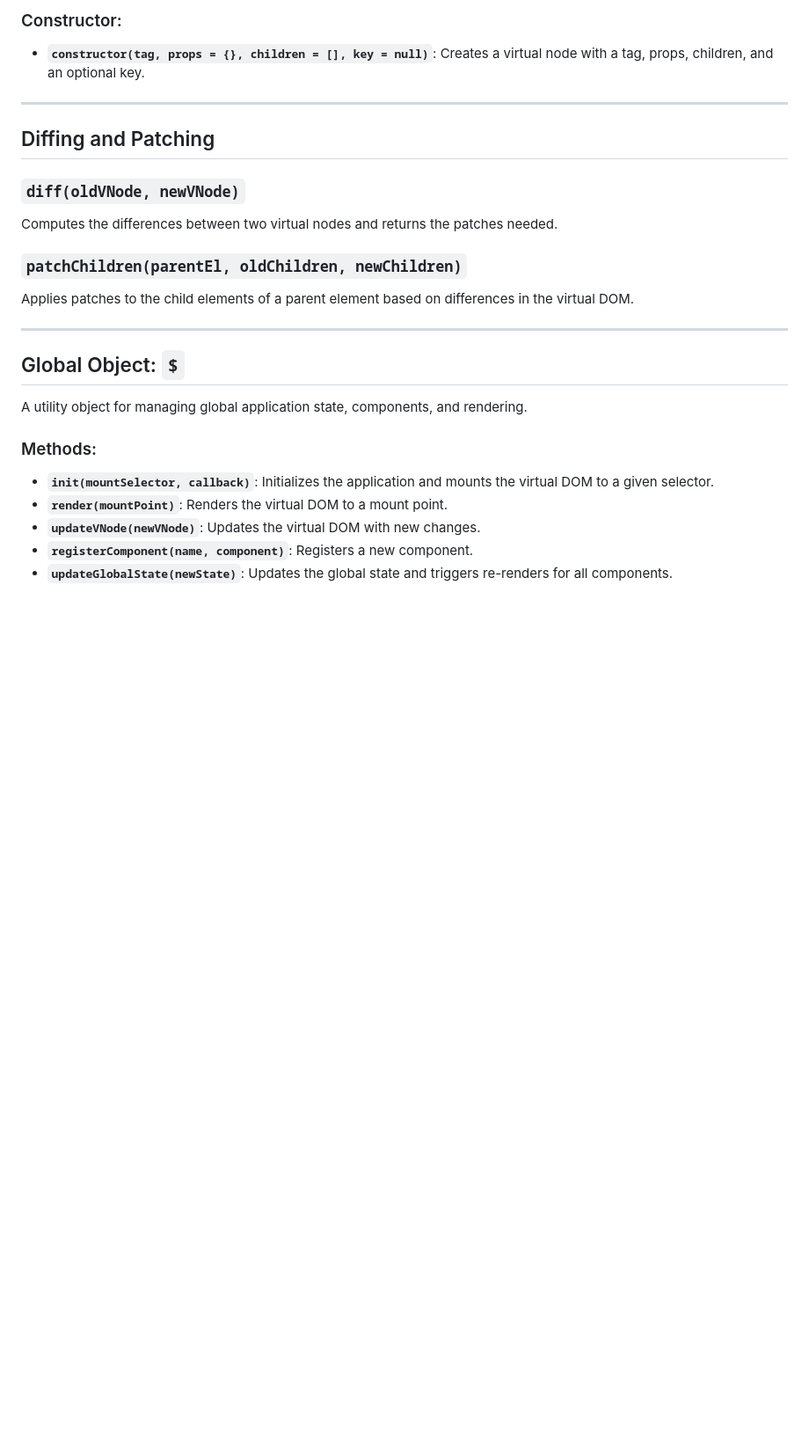
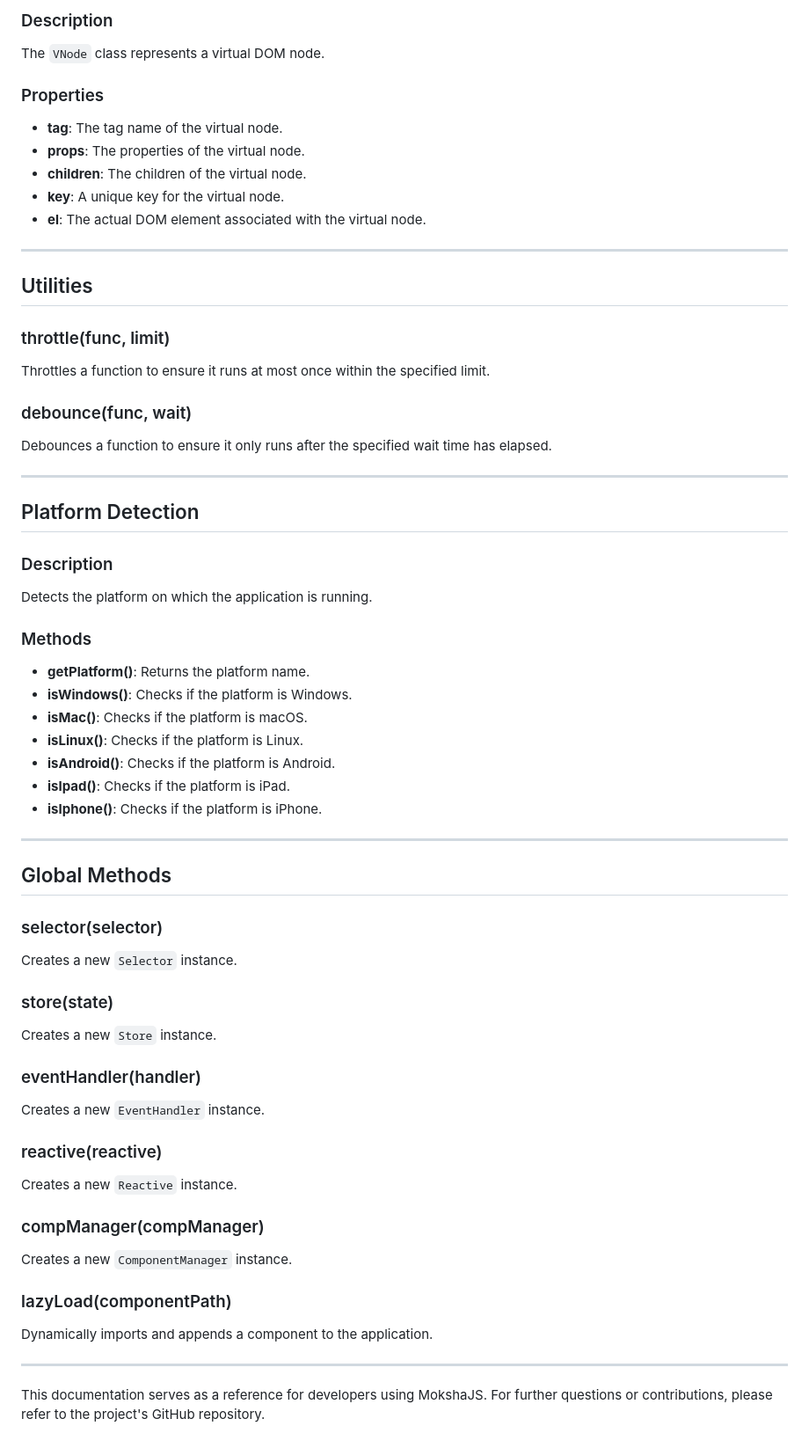
Before and after one commit to kenseitehdev/MokshaJS, a Markdown page: README.md, the part around one of its changes. Shown at 88% size. Drawn GitHub-style; blank space fills up the shorter version.

```diff
--- a/README.md
+++ b/README.md
@@ -116,25 +133,62 @@ Represents a virtual DOM node for diffing and patching.
 
-### Constructor:
-- **`constructor(tag, props = {}, children = [], key = null)`**: Creates a virtual node with a tag, props, children, and an optional key.
+### Description
+The `VNode` class represents a virtual DOM node.
+
+### Properties
+- **tag**: The tag name of the virtual node.
+- **props**: The properties of the virtual node.
+- **children**: The children of the virtual node.
+- **key**: A unique key for the virtual node.
+- **el**: The actual DOM element associated with the virtual node.
 
 ---
 
-## Diffing and Patching
+## Utilities
 
-### `diff(oldVNode, newVNode)`
-Computes the differences between two virtual nodes and returns the patches needed.
+### throttle(func, limit)
+Throttles a function to ensure it runs at most once within the specified limit.
 
-### `patchChildren(parentEl, oldChildren, newChildren)`
-Applies patches to the child elements of a parent element based on differences in the virtual DOM.
+### debounce(func, wait)
+Debounces a function to ensure it only runs after the specified wait time has elapsed.
 
 ---
 
-## Global Object: `$`
-A utility object for managing global application state, components, and rendering.
+## Platform Detection
 
-### Methods:
-- **`init(mountSelector, callback)`**: Initializes the application and mounts the virtual DOM to a given selector.
-- **`render(mountPoint)`**: Renders the virtual DOM to a mount point.
-- **`updateVNode(newVNode)`**: Updates the virtual DOM with new changes.
-- **`registerComponent(name, component)`**: Registers a new component.
-- **`updateGlobalState(newState)`**: Updates the global state and triggers re-renders for all components.
+### Description
+Detects the platform on which the application is running.
+
+### Methods
+- **getPlatform()**: Returns the platform name.
+- **isWindows()**: Checks if the platform is Windows.
+- **isMac()**: Checks if the platform is macOS.
+- **isLinux()**: Checks if the platform is Linux.
+- **isAndroid()**: Checks if the platform is Android.
+- **isIpad()**: Checks if the platform is iPad.
+- **isIphone()**: Checks if the platform is iPhone.
+
+---
+
+## Global Methods
+
+### selector(selector)
+Creates a new `Selector` instance.
+
+### store(state)
+Creates a new `Store` instance.
+
+### eventHandler(handler)
+Creates a new `EventHandler` instance.
+
+### reactive(reactive)
+Creates a new `Reactive` instance.
+
+### compManager(compManager)
+Creates a new `ComponentManager` instance.
+
+### lazyLoad(componentPath)
+Dynamically imports and appends a component to the application.
+
+---
+
+This documentation serves as a reference for developers using MokshaJS. For further questions or contributions, please refer to the project's GitHub repository.
```
Also changed, not shown: other parts of README.md (+94 -77 lines).
